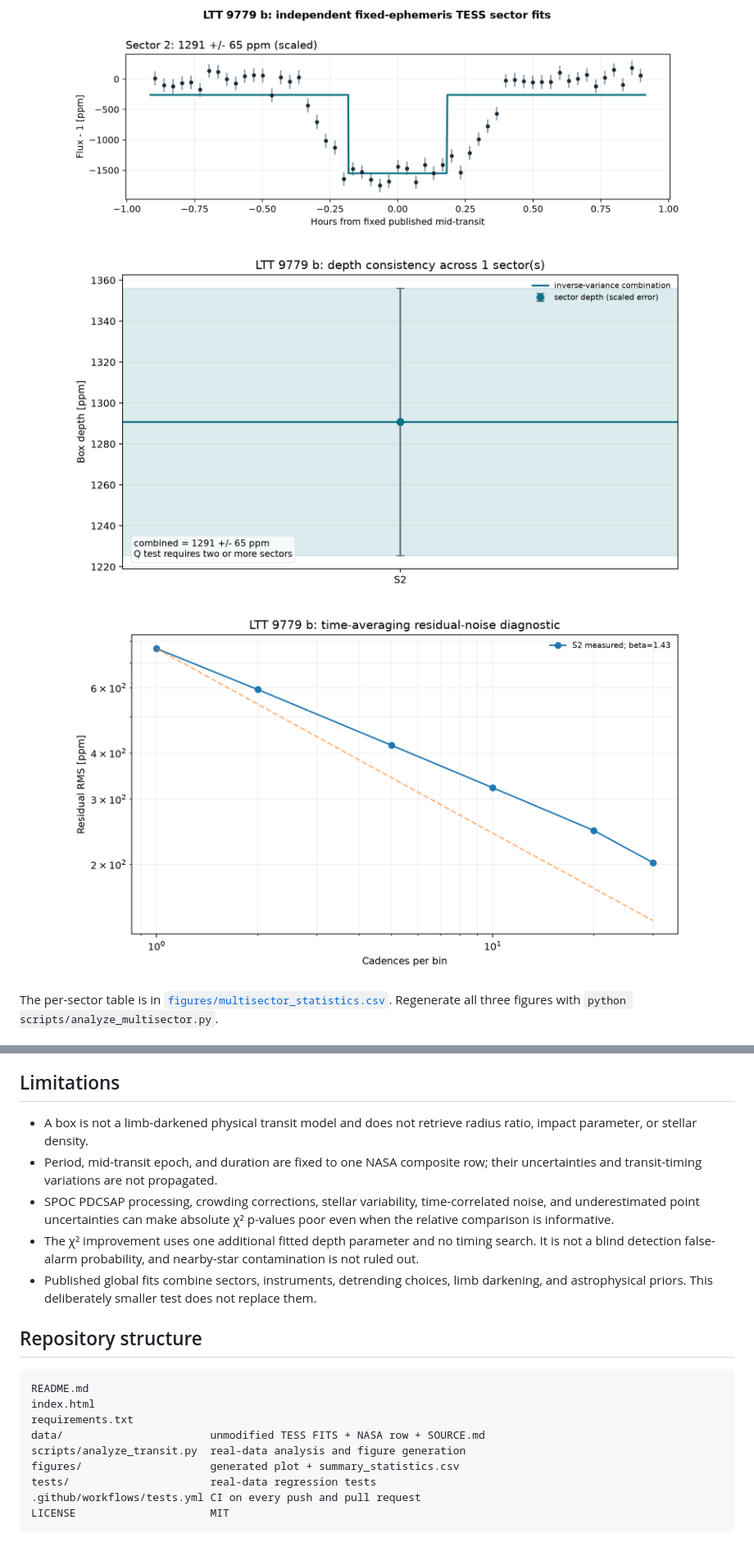
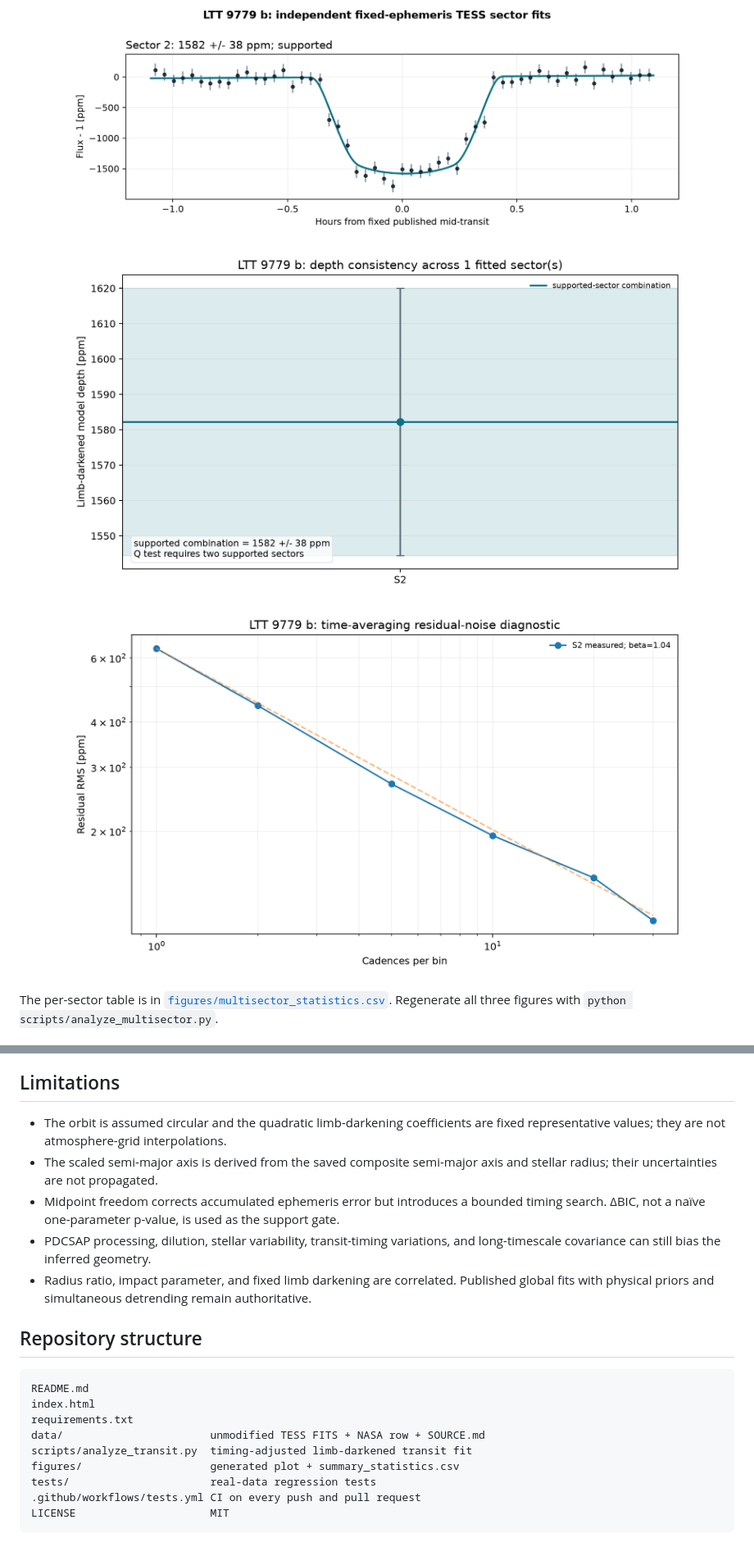
Before and after one commit to Biswajit1999/ltt9779b-exoplanet-report, a Markdown page: README.md, 2 parts joined by grey strips. Shown: that part at 82% size. GitHub-like rendering; pictures changed too: figures/ltt9779b_depth_consistency.png, figures/ltt9779b_multisector_transits.png, figures/ltt9779b_noise_diagnostics.png.

Commit message:
Replace fixed box with timing-adjusted transit fit

```diff
--- a/README.md
+++ b/README.md
@@ -71,11 +69,11 @@ The per-sector table is in [`figures/multisector_statistics.csv`](figures/multis
 
 ## Limitations
 
-- A box is not a limb-darkened physical transit model and does not retrieve radius ratio, impact parameter, or stellar density.
-- Period, mid-transit epoch, and duration are fixed to one NASA composite row; their uncertainties and transit-timing variations are not propagated.
-- SPOC PDCSAP processing, crowding corrections, stellar variability, time-correlated noise, and underestimated point uncertainties can make absolute χ² p-values poor even when the relative comparison is informative.
-- The χ² improvement uses one additional fitted depth parameter and no timing search. It is not a blind detection false-alarm probability, and nearby-star contamination is not ruled out.
-- Published global fits combine sectors, instruments, detrending choices, limb darkening, and astrophysical priors. This deliberately smaller test does not replace them.
+- The orbit is assumed circular and the quadratic limb-darkening coefficients are fixed representative values; they are not atmosphere-grid interpolations.
+- The scaled semi-major axis is derived from the saved composite semi-major axis and stellar radius; their uncertainties are not propagated.
+- Midpoint freedom corrects accumulated ephemeris error but introduces a bounded timing search. ΔBIC, not a naïve one-parameter p-value, is used as the support gate.
+- PDCSAP processing, dilution, stellar variability, transit-timing variations, and long-timescale covariance can still bias the inferred geometry.
+- Radius ratio, impact parameter, and fixed limb darkening are correlated. Published global fits with physical priors and simultaneous detrending remain authoritative.
 
 ## Repository structure
 
@@ -84,7 +82,7 @@ README.md
 index.html
 requirements.txt
 data/                       unmodified TESS FITS + NASA row + SOURCE.md
-scripts/analyze_transit.py  real-data analysis and figure generation
+scripts/analyze_transit.py  timing-adjusted limb-darkened transit fit
 figures/                    generated plot + summary_statistics.csv
 tests/                      real-data regression tests
 .github/workflows/tests.yml CI on every push and pull request
```
Also changed, not shown: other parts of README.md (+14 -16 lines), figures/ltt9779b_tess_transit.png, 9 other files.
